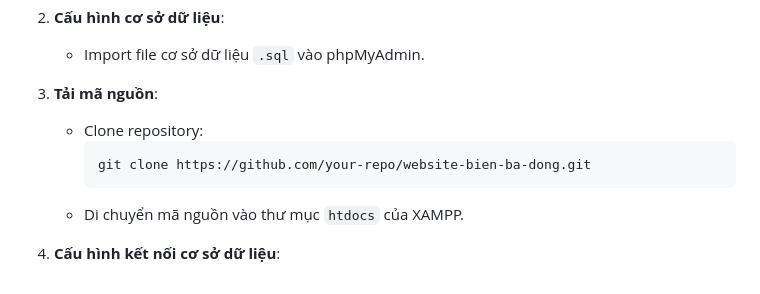
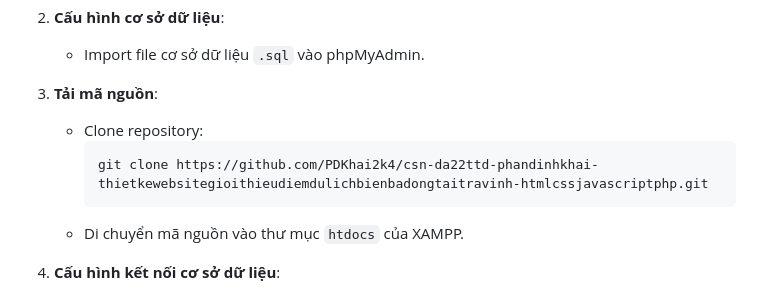
Before and after one commit to PDKhai2k4/csn-da22ttd-phandinhkhai-thietkewebsitegioithieudiemdulichbienbadongtaitravinh-htmlcssjavascriptphp, a Markdown page: README.md, the part around the change. GitHub-like rendering.

````diff
--- a/README.md
+++ b/README.md
@@ -30,7 +30,7 @@ Website này được phát triển nhằm giới thiệu vẻ đẹp của Bi
 3. **Tải mã nguồn**:
    - Clone repository:
      ```bash
-     git clone https://github.com/your-repo/website-bien-ba-dong.git
+     git clone https://github.com/PDKhai2k4/csn-da22ttd-phandinhkhai-thietkewebsitegioithieudiemdulichbienbadongtaitravinh-htmlcssjavascriptphp.git
      ```
    - Di chuyển mã nguồn vào thư mục `htdocs` của XAMPP.
 
````
